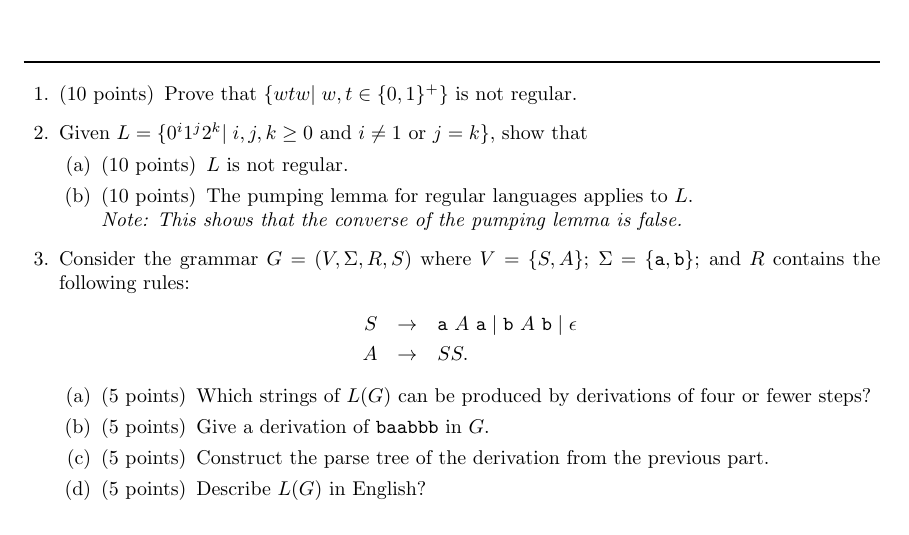
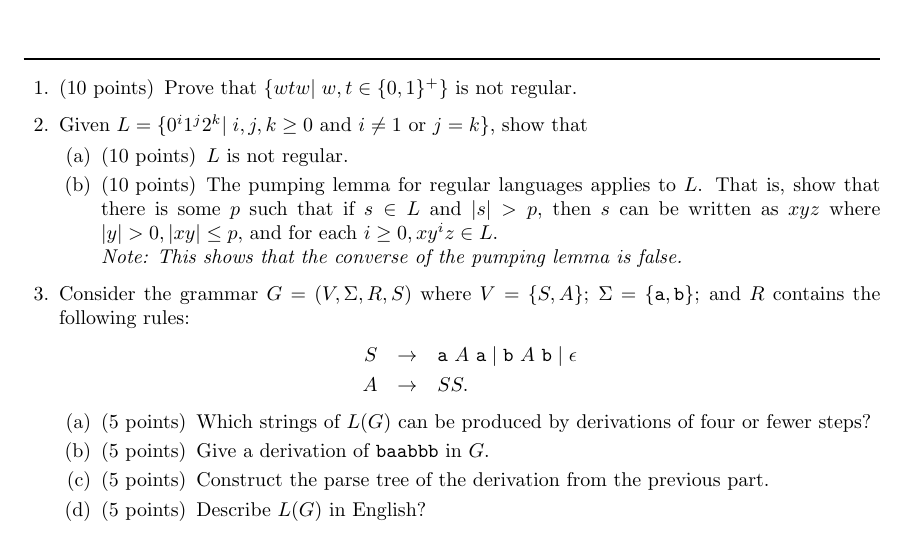
Before and after one commit to CS-212-Fall-2021/hw2, a LaTeX problem sheet (hw2.tex): part of the page, cut so that both start at the same text. Compiled offline with pdfLaTeX.

Commit message:
clarified applicability of pumping lemma

```diff
--- a/hw2.tex
+++ b/hw2.tex
@@ -20,7 +20,7 @@
 \question Given $L = \{0^i1^j2^k | \hspace{1mm} i,j,k \geq 0 \text{ and } i \neq 1 \text{ or } j = k\}$, show that
   \begin{parts}
   \part[10] $L$ is not regular.
-  \part[10] The pumping lemma for regular languages applies to $L$.\\
+  \part[10] The pumping lemma for regular languages applies to $L$. That is, show that there is some $p$ such that if $s\in L$ and $|s| > p$, then $s$ can be written as $xyz$ where $|y| > 0, |xy| \le p$, and for each $i \ge 0, xy^iz \in L$.\\
     \textit{Note: This shows that the converse of the pumping lemma is false.}
   \end{parts}
 
```
